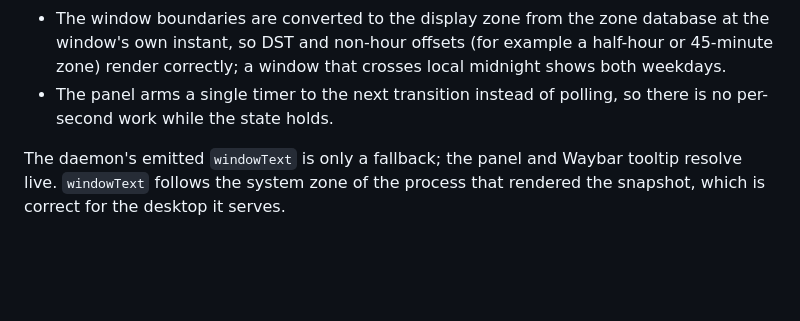
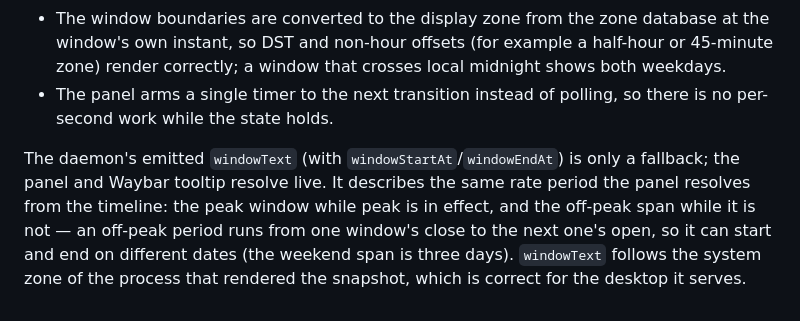
Before and after one commit to blackopsrepl/codexbar-sway, a Markdown page: docs/providers.md, the part around the change. Rendered like a GitHub page; blank space fills up the shorter version.

```diff
--- a/docs/providers.md
+++ b/docs/providers.md
@@ -144,4 +144,4 @@ Windows are declared in UTC and everything downstream is timezone-absolute:
 - The window boundaries are converted to the display zone from the zone database at the window's own instant, so DST and non-hour offsets (for example a half-hour or 45-minute zone) render correctly; a window that crosses local midnight shows both weekdays.
 - The panel arms a single timer to the next transition instead of polling, so there is no per-second work while the state holds.
 
-The daemon's emitted `windowText` is only a fallback; the panel and Waybar tooltip resolve live. `windowText` follows the system zone of the process that rendered the snapshot, which is correct for the desktop it serves.
+The daemon's emitted `windowText` (with `windowStartAt`/`windowEndAt`) is only a fallback; the panel and Waybar tooltip resolve live. It describes the same rate period the panel resolves from the timeline: the peak window while peak is in effect, and the off-peak span while it is not — an off-peak period runs from one window's close to the next one's open, so it can start and end on different dates (the weekend span is three days). `windowText` follows the system zone of the process that rendered the snapshot, which is correct for the desktop it serves.
```
Also changed, not shown: docs/runtime-contracts.md (+1 -1 lines), docs/ui.md (+1 -1 lines).
